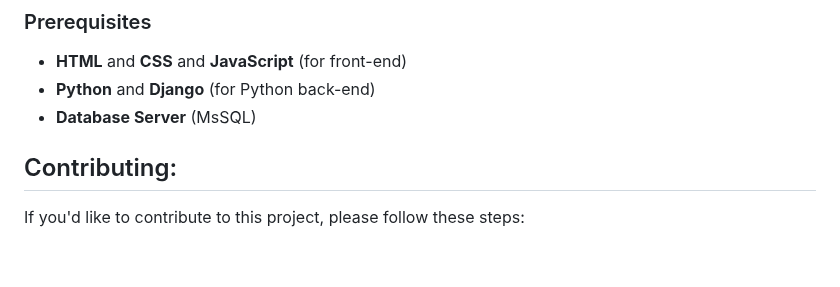
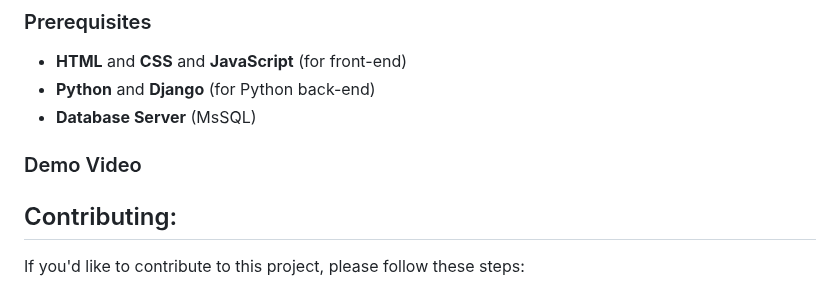
Before and after one commit to AhmedRaza393371/Online-Food-Ordering-Website, a Markdown page: README.md, the part around one of its changes. Drawn GitHub-style; blank space fills up the shorter version.

```diff
--- a/README.md
+++ b/README.md
@@ -74,6 +79,9 @@ Follow these steps to set up and run the online food ordering system locally.
 - **Python** and **Django** (for Python back-end)
 - **Database Server** (MsSQL)
 
+### Demo Video
+
+
 
 ## Contributing:
 
```
Also changed, not shown: other parts of README.md (+5 -0 lines).
